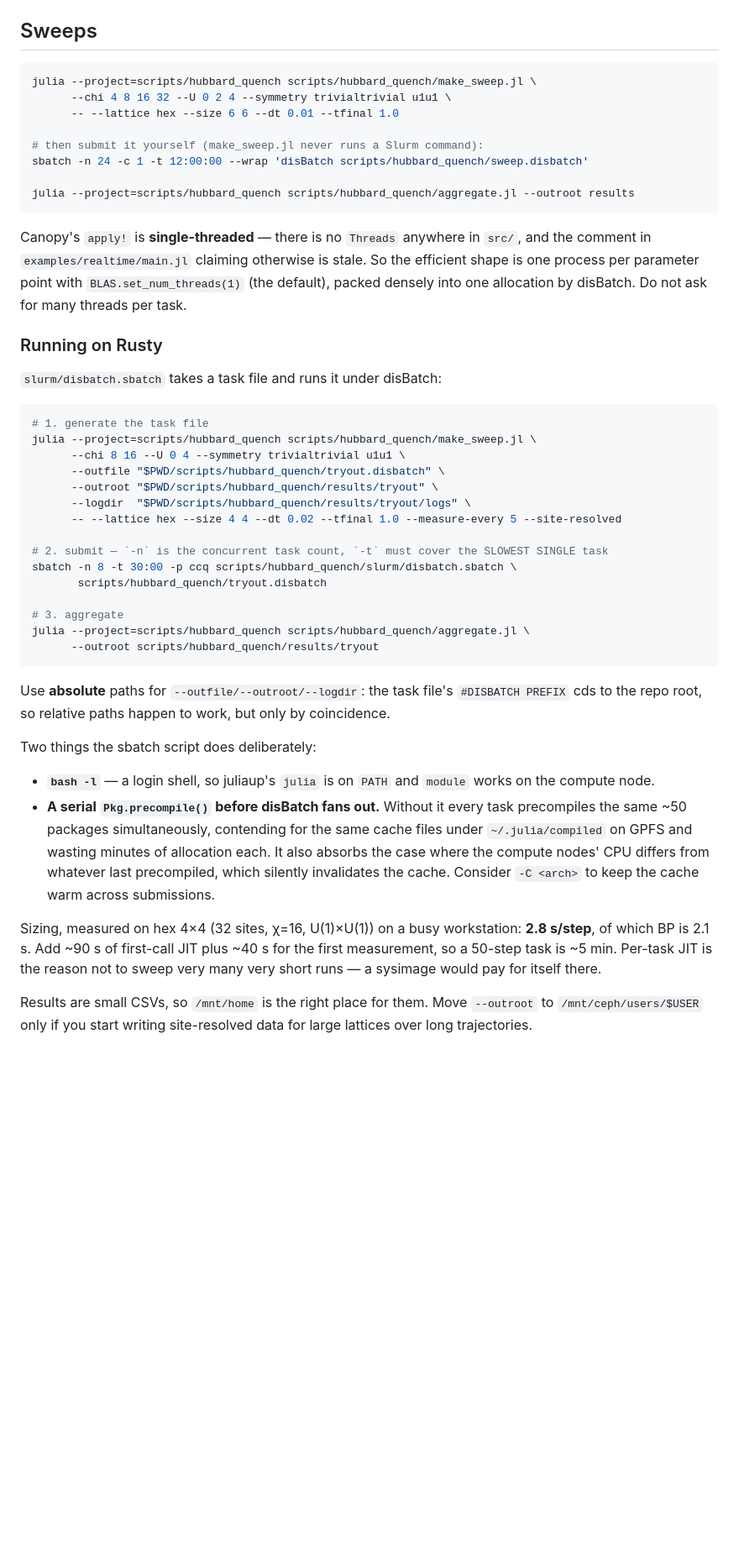
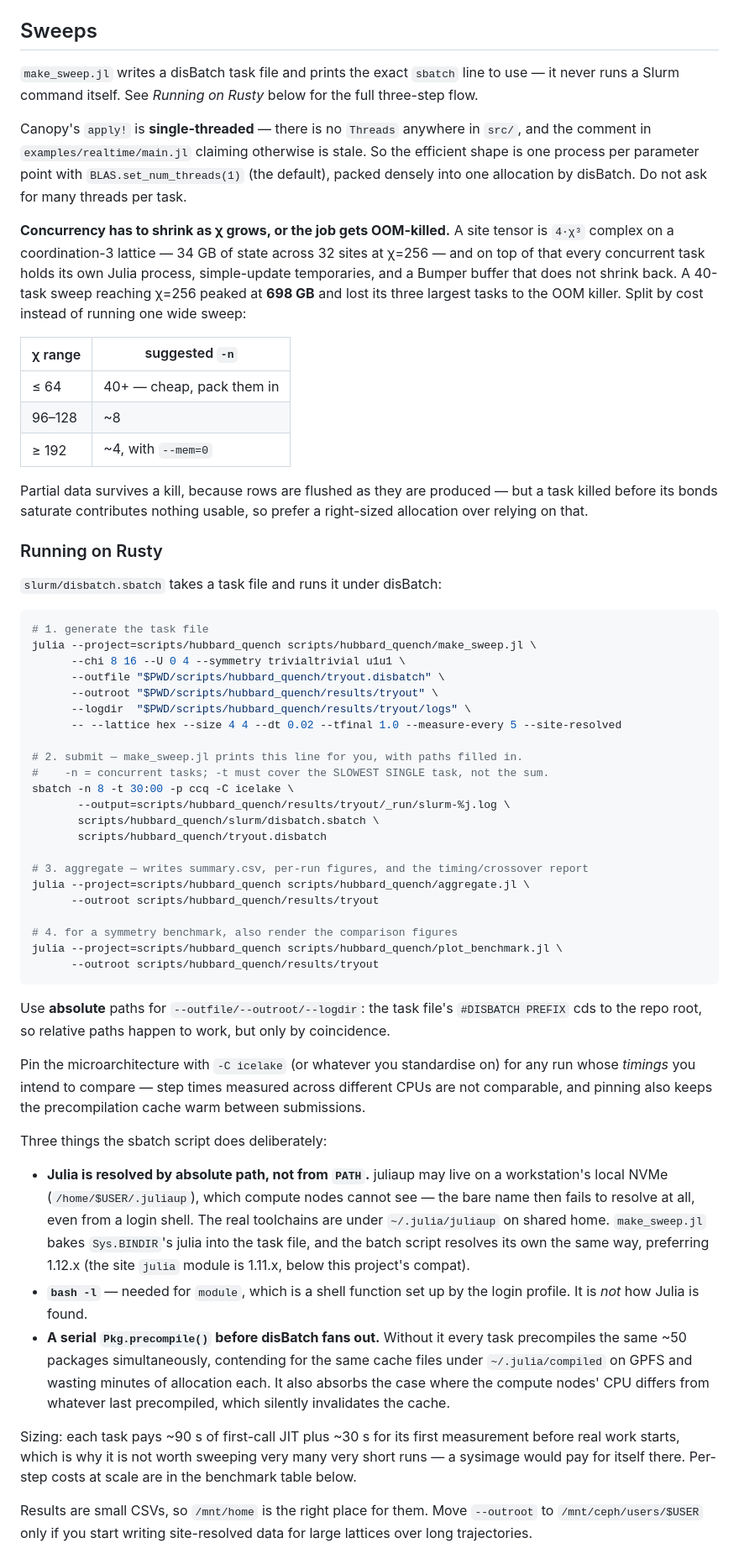
Before and after one commit to lkdvos/Canopy.jl, a Markdown page: scripts/hubbard_quench/README.md, the part around one of its changes. Shown at 84% size. GitHub-like rendering; blank space fills up the shorter version.

````diff
--- a/scripts/hubbard_quench/README.md
+++ b/scripts/hubbard_quench/README.md
@@ -86,21 +110,29 @@ logl_cum, bp_resid`.
 
 ## Sweeps
 
-```bash
-julia --project=scripts/hubbard_quench scripts/hubbard_quench/make_sweep.jl \
-      --chi 4 8 16 32 --U 0 2 4 --symmetry trivialtrivial u1u1 \
-      -- --lattice hex --size 6 6 --dt 0.01 --tfinal 1.0
-
-# then submit it yourself (make_sweep.jl never runs a Slurm command):
-sbatch -n 24 -c 1 -t 12:00:00 --wrap 'disBatch scripts/hubbard_quench/sweep.disbatch'
-
-julia --project=scripts/hubbard_quench scripts/hubbard_quench/aggregate.jl --outroot results
-```
+`make_sweep.jl` writes a disBatch task file and prints the exact `sbatch` line to use — it
+never runs a Slurm command itself. See *Running on Rusty* below for the full three-step flow.
 
 Canopy's `apply!` is **single-threaded** — there is no `Threads` anywhere in `src/`, and the
 comment in `examples/realtime/main.jl` claiming otherwise is stale. So the efficient shape is
 one process per parameter point with `BLAS.set_num_threads(1)` (the default), packed densely
 into one allocation by disBatch. Do not ask for many threads per task.
+
+**Concurrency has to shrink as χ grows, or the job gets OOM-killed.** A site tensor is
+`4·χ³` complex on a coordination-3 lattice — 34 GB of state across 32 sites at χ=256 — and on
+top of that every concurrent task holds its own Julia process, simple-update temporaries, and a
+Bumper buffer that does not shrink back. A 40-task sweep reaching χ=256 peaked at **698 GB** and
+lost its three largest tasks to the OOM killer. Split by cost instead of running one wide sweep:
+
+| χ range | suggested `-n` |
+|---|---|
+| ≤ 64 | 40+ — cheap, pack them in |
+| 96–128 | ~8 |
+| ≥ 192 | ~4, with `--mem=0` |
+
+Partial data survives a kill, because rows are flushed as they are produced — but a task killed
+before its bonds saturate contributes nothing usable, so prefer a right-sized allocation over
+relying on that.
 
 ### Running on Rusty
 
@@ -115,32 +147,48 @@ julia --project=scripts/hubbard_quench scripts/hubbard_quench/make_sweep.jl \
       --logdir  "$PWD/scripts/hubbard_quench/results/tryout/logs" \
       -- --lattice hex --size 4 4 --dt 0.02 --tfinal 1.0 --measure-every 5 --site-resolved
 
-# 2. submit — `-n` is the concurrent task count, `-t` must cover the SLOWEST SINGLE task
-sbatch -n 8 -t 30:00 -p ccq scripts/hubbard_quench/slurm/disbatch.sbatch \
+# 2. submit — make_sweep.jl prints this line for you, with paths filled in.
+#    -n = concurrent tasks; -t must cover the SLOWEST SINGLE task, not the sum.
+sbatch -n 8 -t 30:00 -p ccq -C icelake \
+       --output=scripts/hubbard_quench/results/tryout/_run/slurm-%j.log \
+       scripts/hubbard_quench/slurm/disbatch.sbatch \
        scripts/hubbard_quench/tryout.disbatch
 
-# 3. aggregate
+# 3. aggregate — writes summary.csv, per-run figures, and the timing/crossover report
 julia --project=scripts/hubbard_quench scripts/hubbard_quench/aggregate.jl \
+      --outroot scripts/hubbard_quench/results/tryout
+
+# 4. for a symmetry benchmark, also render the comparison figures
+julia --project=scripts/hubbard_quench scripts/hubbard_quench/plot_benchmark.jl \
       --outroot scripts/hubbard_quench/results/tryout
 ```
 
 Use **absolute** paths for `--outfile/--outroot/--logdir`: the task file's `#DISBATCH PREFIX`
 cds to the repo root, so relative paths happen to work, but only by coincidence.
 
-Two things the sbatch script does deliberately:
+Pin the microarchitecture with `-C icelake` (or whatever you standardise on) for any run whose
+*timings* you intend to compare — step times measured across different CPUs are not comparable,
+and pinning also keeps the precompilation cache warm between submissions.
 
-- **`bash -l`** — a login shell, so juliaup's `julia` is on `PATH` and `module` works on the
-  compute node.
+Three things the sbatch script does deliberately:
+
+- **Julia is resolved by absolute path, not from `PATH`.** juliaup may live on a workstation's
+  local NVMe (`/home/$USER/.juliaup`), which compute nodes cannot see — the bare name then fails
+  to resolve at all, even from a login shell. The real toolchains are under `~/.julia/juliaup`
+  on shared home. `make_sweep.jl` bakes `Sys.BINDIR`'s julia into the task file, and the batch
+  script resolves its own the same way, preferring 1.12.x (the site `julia` module is 1.11.x,
+  below this project's compat).
+- **`bash -l`** — needed for `module`, which is a shell function set up by the login profile.
+  It is *not* how Julia is found.
 - **A serial `Pkg.precompile()` before disBatch fans out.** Without it every task precompiles
   the same ~50 packages simultaneously, contending for the same cache files under
   `~/.julia/compiled` on GPFS and wasting minutes of allocation each. It also absorbs the case
   where the compute nodes' CPU differs from whatever last precompiled, which silently
-  invalidates the cache. Consider `-C <arch>` to keep the cache warm across submissions.
+  invalidates the cache.
 
-Sizing, measured on hex 4×4 (32 sites, χ=16, U(1)×U(1)) on a busy workstation: **2.8 s/step**,
-of which BP is 2.1 s. Add ~90 s of first-call JIT plus ~40 s for the first measurement, so a
-50-step task is ~5 min. Per-task JIT is the reason not to sweep very many very short runs — a
-sysimage would pay for itself there.
+Sizing: each task pays ~90 s of first-call JIT plus ~30 s for its first measurement before real
+work starts, which is why it is not worth sweeping very many very short runs — a sysimage would
+pay for itself there. Per-step costs at scale are in the benchmark table below.
 
 Results are small CSVs, so `/mnt/home` is the right place for them. Move `--outroot` to
 `/mnt/ceph/users/$USER` only if you start writing site-resolved data for large lattices over
````
Also changed, not shown: other parts of scripts/hubbard_quench/README.md (+76 -40 lines).
